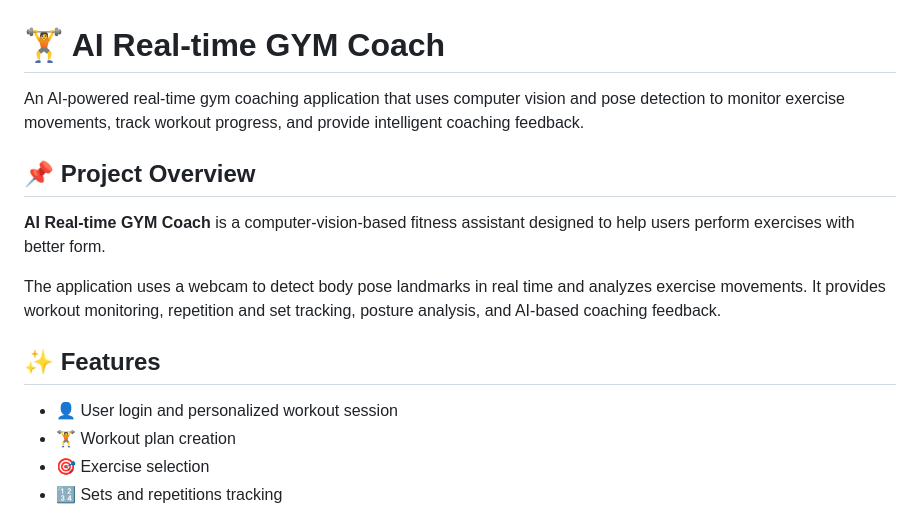
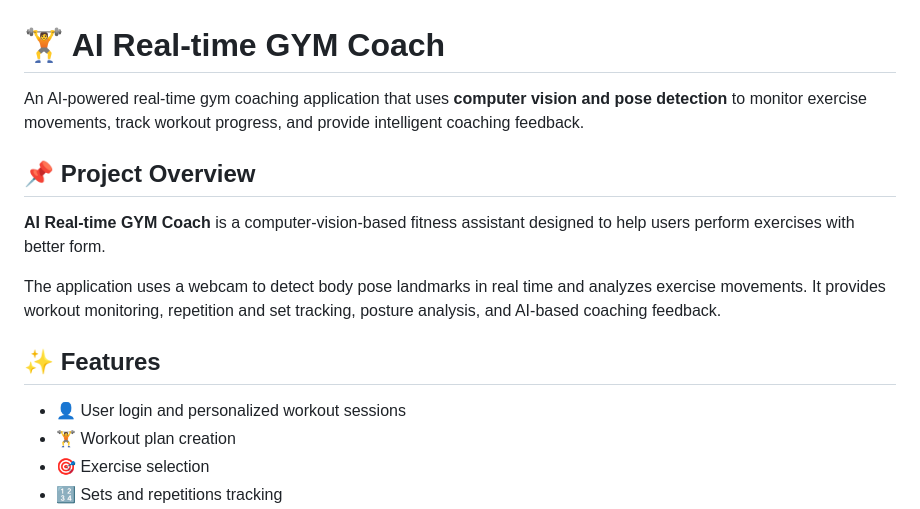
Before and after one commit to PreshitaSomkuwar/ai-real-time-gym-coach, a Markdown page: README.md, the part around one of its changes. Rendered like a GitHub page.

```diff
--- a/README.md
+++ b/README.md
@@ -1,6 +1,6 @@
 # 🏋️ AI Real-time GYM Coach
 
-An AI-powered real-time gym coaching application that uses computer vision and pose detection to monitor exercise movements, track workout progress, and provide intelligent coaching feedback.
+An AI-powered real-time gym coaching application that uses **computer vision and pose detection** to monitor exercise movements, track workout progress, and provide intelligent coaching feedback.
 
 ## 📌 Project Overview
 
@@ -10,7 +10,7 @@ The application uses a webcam to detect body pose landmarks in real time and ana
 
 ## ✨ Features
 
-* 👤 User login and personalized workout session
+* 👤 User login and personalized workout sessions
 * 🏋️ Workout plan creation
 * 🎯 Exercise selection
 * 🔢 Sets and repetitions tracking
```
Also changed, not shown: other parts of README.md (+20 -17 lines).
